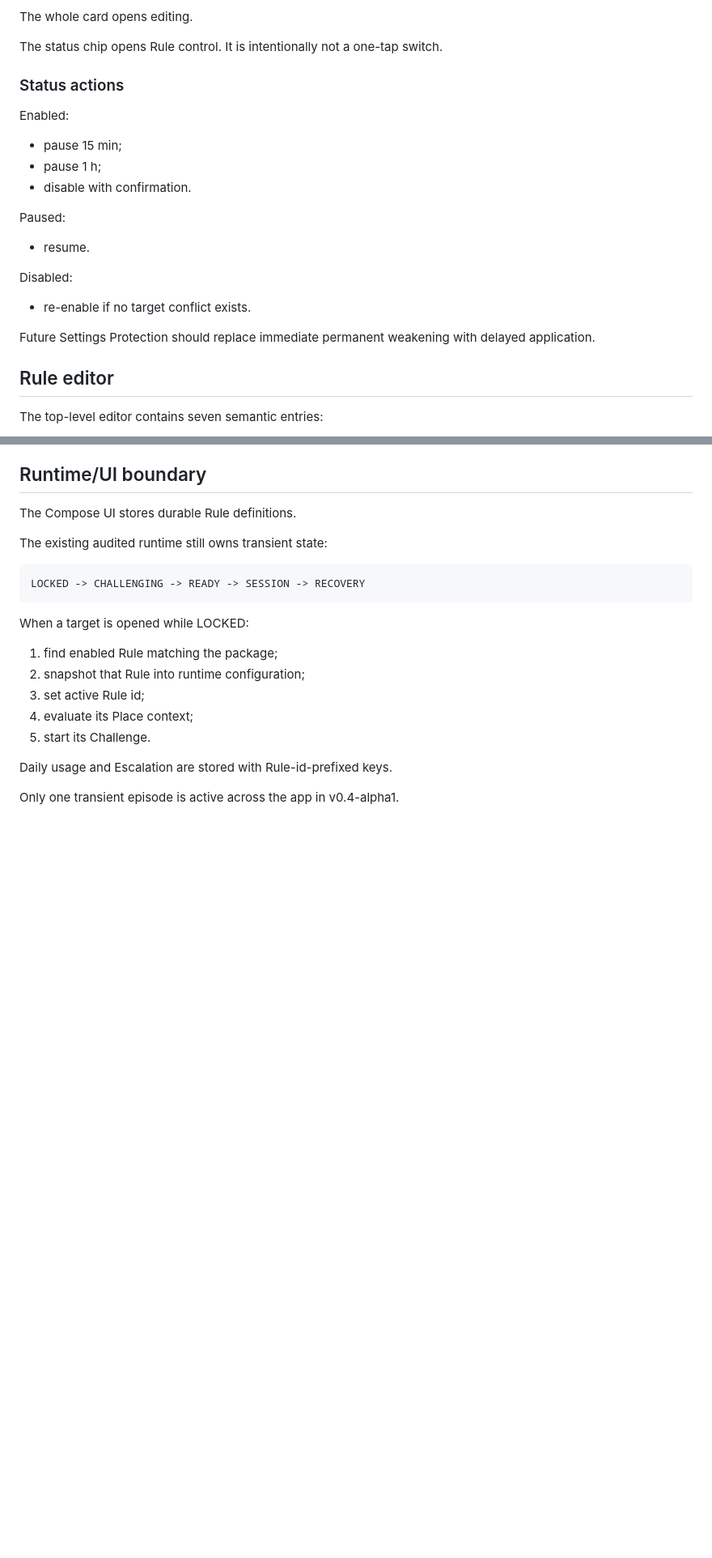
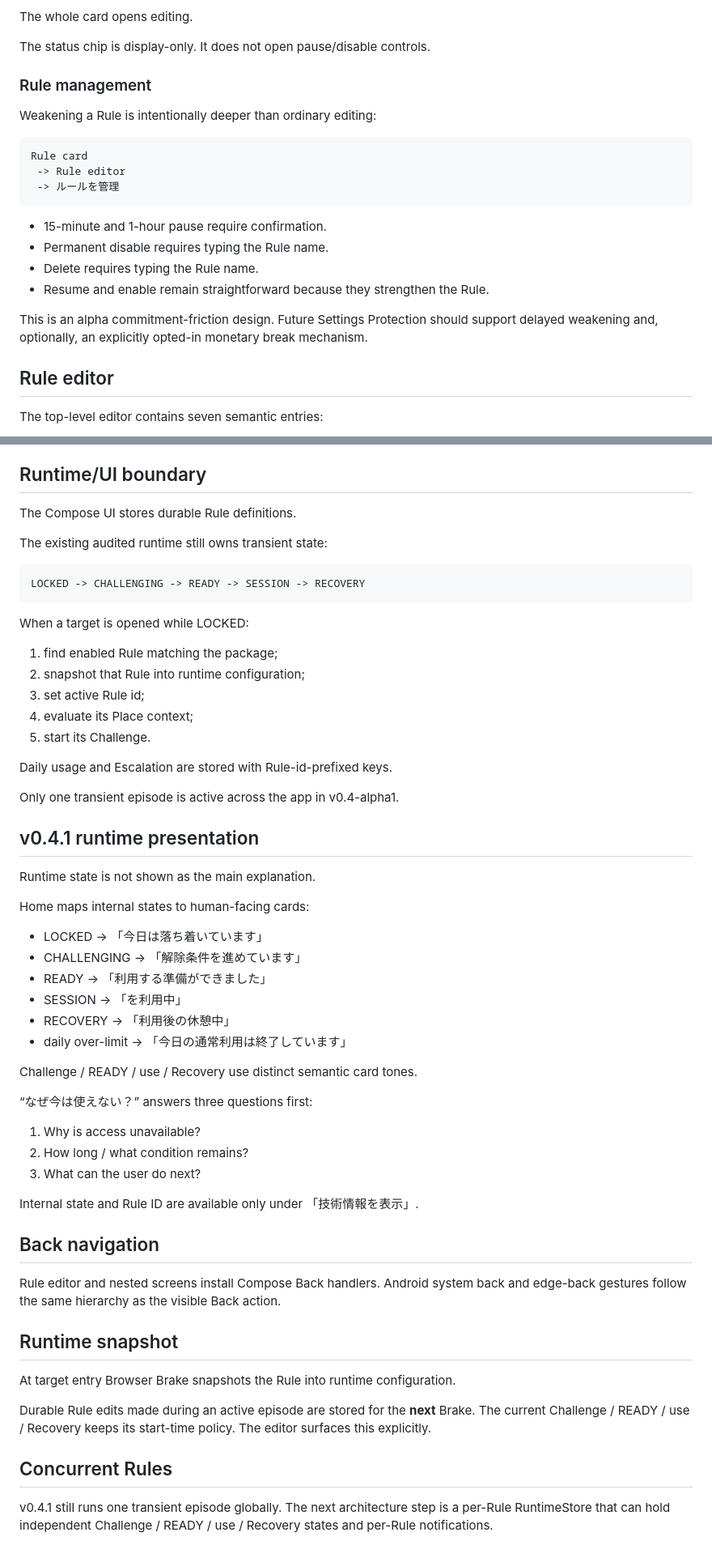
Before and after one commit to 129besan/129besan, a Markdown page: docs/UI_ARCHITECTURE.md, 2 parts joined by grey strips. Shown at 81% size. Drawn GitHub-style; blank space fills up the shorter version.

Commit message:
Browser Brake v0.4.1: update UI architecture

````diff
--- a/docs/UI_ARCHITECTURE.md
+++ b/docs/UI_ARCHITECTURE.md
@@ -48,25 +48,24 @@ A card summarizes:
 
 The whole card opens editing.
 
-The status chip opens Rule control. It is intentionally not a one-tap switch.
+The status chip is display-only. It does not open pause/disable controls.
 
-### Status actions
+### Rule management
 
-Enabled:
+Weakening a Rule is intentionally deeper than ordinary editing:
 
-- pause 15 min;
-- pause 1 h;
-- disable with confirmation.
+```text
+Rule card
+ -> Rule editor
+ -> ルールを管理
+```
 
-Paused:
+- 15-minute and 1-hour pause require confirmation.
+- Permanent disable requires typing the Rule name.
+- Delete requires typing the Rule name.
+- Resume and enable remain straightforward because they strengthen the Rule.
 
-- resume.
-
-Disabled:
-
-- re-enable if no target conflict exists.
-
-Future Settings Protection should replace immediate permanent weakening with delayed application.
+This is an alpha commitment-friction design. Future Settings Protection should support delayed weakening and, optionally, an explicitly opted-in monetary break mechanism.
 
 ## Rule editor
 
@@ -196,3 +195,41 @@ When a target is opened while LOCKED:
 Daily usage and Escalation are stored with Rule-id-prefixed keys.
 
 Only one transient episode is active across the app in v0.4-alpha1.
+
+
+## v0.4.1 runtime presentation
+
+Runtime state is not shown as the main explanation.
+
+Home maps internal states to human-facing cards:
+
+- LOCKED -> 「今日は落ち着いています」
+- CHALLENGING -> 「解除条件を進めています」
+- READY -> 「利用する準備ができました」
+- SESSION -> 「<Rule>を利用中」
+- RECOVERY -> 「利用後の休憩中」
+- daily over-limit -> 「今日の通常利用は終了しています」
+
+Challenge / READY / use / Recovery use distinct semantic card tones.
+
+“なぜ今は使えない？” answers three questions first:
+
+1. Why is access unavailable?
+2. How long / what condition remains?
+3. What can the user do next?
+
+Internal state and Rule ID are available only under 「技術情報を表示」.
+
+## Back navigation
+
+Rule editor and nested screens install Compose Back handlers. Android system back and edge-back gestures follow the same hierarchy as the visible Back action.
+
+## Runtime snapshot
+
+At target entry Browser Brake snapshots the Rule into runtime configuration.
+
+Durable Rule edits made during an active episode are stored for the **next** Brake. The current Challenge / READY / use / Recovery keeps its start-time policy. The editor surfaces this explicitly.
+
+## Concurrent Rules
+
+v0.4.1 still runs one transient episode globally. The next architecture step is a per-Rule RuntimeStore that can hold independent Challenge / READY / use / Recovery states and per-Rule notifications.
````
Also changed, not shown: other parts of docs/UI_ARCHITECTURE.md (+1 -1 lines).
